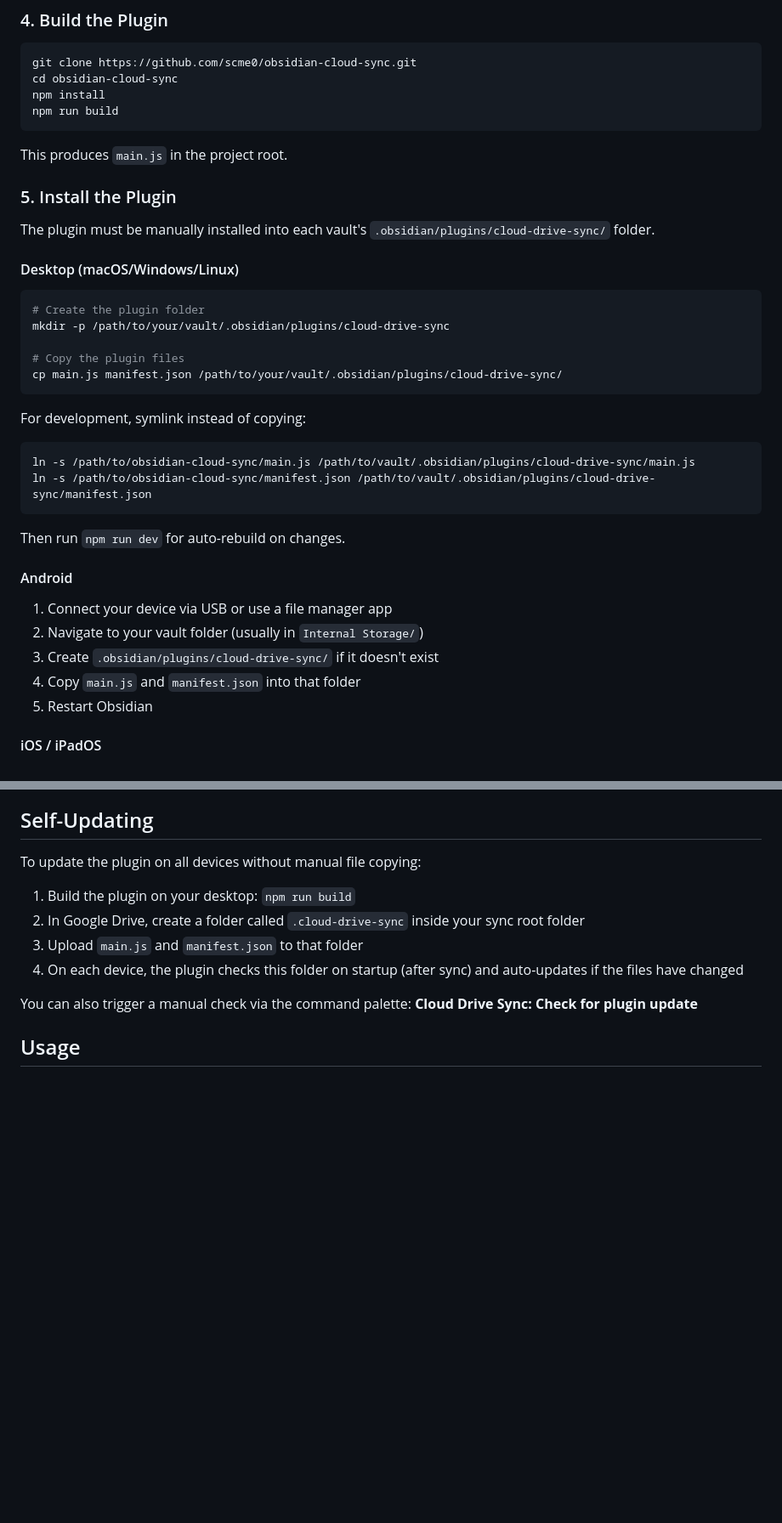
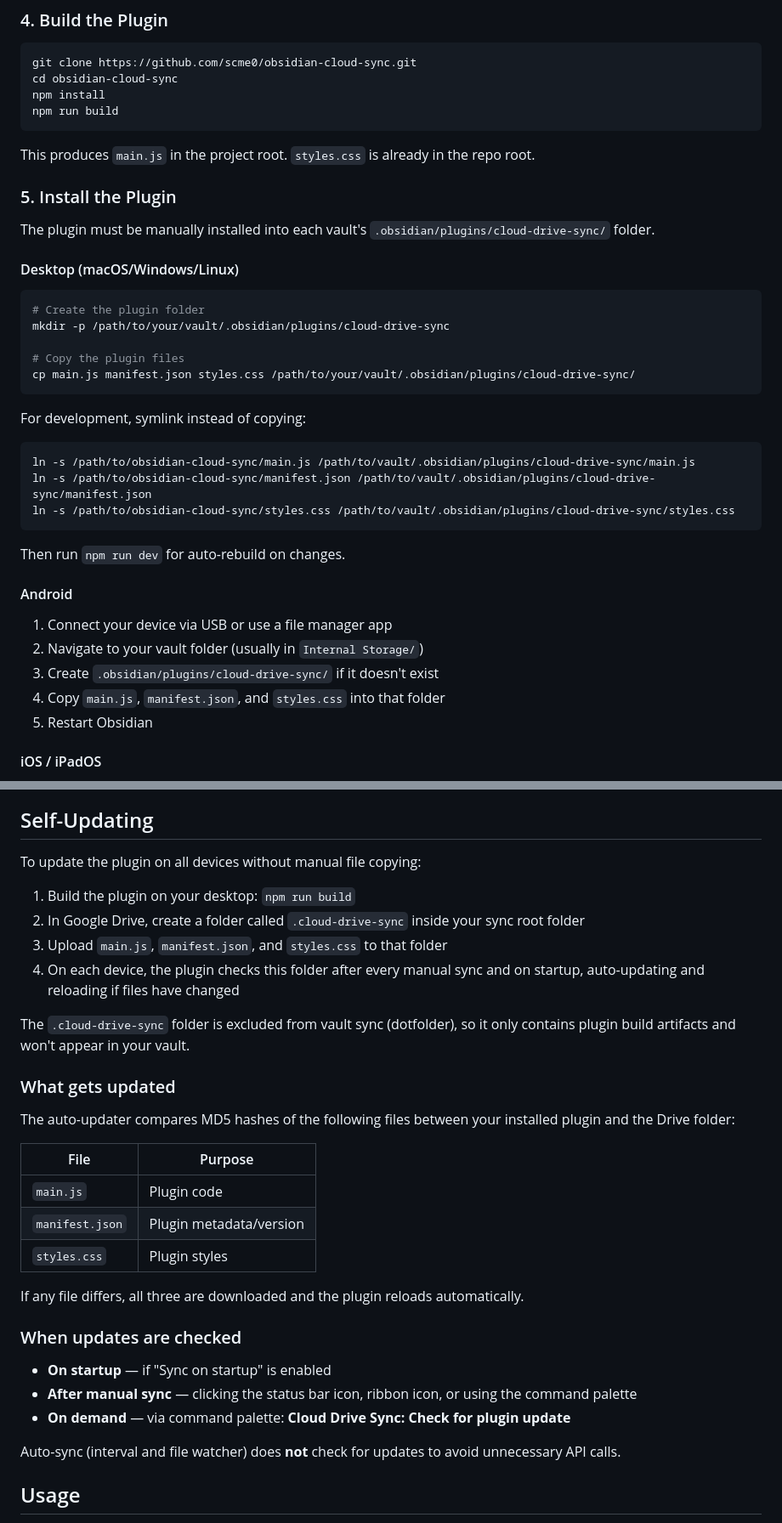
Before and after one commit to scme0/obsidian-cloud-sync, a Markdown page: README.md, 2 parts joined by grey strips. Shown at 85% size. Drawn GitHub-style; blank space fills up the shorter version.

````diff
--- a/README.md
+++ b/README.md
@@ -62,7 +62,7 @@ npm install
 npm run build
 ```
 
-This produces `main.js` in the project root.
+This produces `main.js` in the project root. `styles.css` is already in the repo root.
 
 ### 5. Install the Plugin
 
@@ -75,7 +75,7 @@ The plugin must be manually installed into each vault's `.obsidian/plugins/cloud
 mkdir -p /path/to/your/vault/.obsidian/plugins/cloud-drive-sync
 
 # Copy the plugin files
-cp main.js manifest.json /path/to/your/vault/.obsidian/plugins/cloud-drive-sync/
+cp main.js manifest.json styles.css /path/to/your/vault/.obsidian/plugins/cloud-drive-sync/
 ```
 
 For development, symlink instead of copying:
@@ -83,6 +83,7 @@ For development, symlink instead of copying:
 ```bash
 ln -s /path/to/obsidian-cloud-sync/main.js /path/to/vault/.obsidian/plugins/cloud-drive-sync/main.js
 ln -s /path/to/obsidian-cloud-sync/manifest.json /path/to/vault/.obsidian/plugins/cloud-drive-sync/manifest.json
+ln -s /path/to/obsidian-cloud-sync/styles.css /path/to/vault/.obsidian/plugins/cloud-drive-sync/styles.css
 ```
 
 Then run `npm run dev` for auto-rebuild on changes.
@@ -92,7 +93,7 @@ Then run `npm run dev` for auto-rebuild on changes.
 1. Connect your device via USB or use a file manager app
 2. Navigate to your vault folder (usually in `Internal Storage/`)
 3. Create `.obsidian/plugins/cloud-drive-sync/` if it doesn't exist
-4. Copy `main.js` and `manifest.json` into that folder
+4. Copy `main.js`, `manifest.json`, and `styles.css` into that folder
 5. Restart Obsidian
 
 #### iOS / iPadOS
@@ -125,10 +126,30 @@ To update the plugin on all devices without manual file copying:
 
 1. Build the plugin on your desktop: `npm run build`
 2. In Google Drive, create a folder called `.cloud-drive-sync` inside your sync root folder
-3. Upload `main.js` and `manifest.json` to that folder
-4. On each device, the plugin checks this folder on startup (after sync) and auto-updates if the files have changed
+3. Upload `main.js`, `manifest.json`, and `styles.css` to that folder
+4. On each device, the plugin checks this folder after every manual sync and on startup, auto-updating and reloading if files have changed
 
-You can also trigger a manual check via the command palette: **Cloud Drive Sync: Check for plugin update**
+The `.cloud-drive-sync` folder is excluded from vault sync (dotfolder), so it only contains plugin build artifacts and won't appear in your vault.
+
+### What gets updated
+
+The auto-updater compares MD5 hashes of the following files between your installed plugin and the Drive folder:
+
+| File | Purpose |
+|------|---------|
+| `main.js` | Plugin code |
+| `manifest.json` | Plugin metadata/version |
+| `styles.css` | Plugin styles |
+
+If any file differs, all three are downloaded and the plugin reloads automatically.
+
+### When updates are checked
+
+- **On startup** — if "Sync on startup" is enabled
+- **After manual sync** — clicking the status bar icon, ribbon icon, or using the command palette
+- **On demand** — via command palette: **Cloud Drive Sync: Check for plugin update**
+
+Auto-sync (interval and file watcher) does **not** check for updates to avoid unnecessary API calls.
 
 ## Usage
 
````
